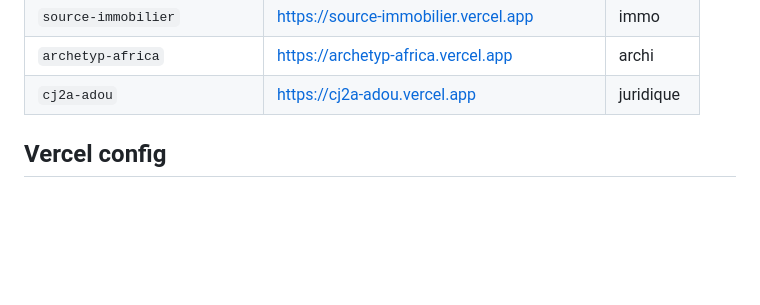
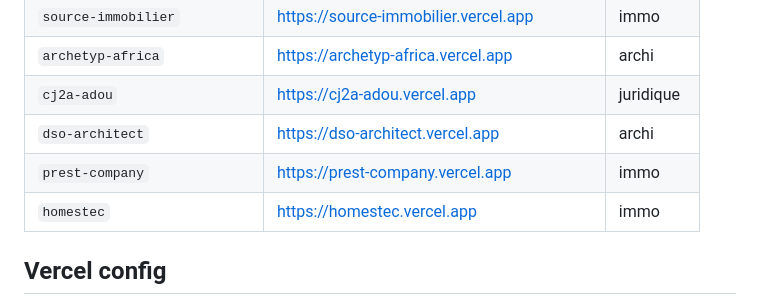
Before and after one commit to kamfal667/AGENCE-APRIMMO, a Markdown page: CLAUDE.md, the part around the change. Rendered like a GitHub page; blank space fills up the shorter version.

Commit message:
docs: ajout homestec dans prospects déployés
Co-Authored-By: Claude Sonnet 4.6 <noreply@anthropic.com>

```diff
--- a/CLAUDE.md
+++ b/CLAUDE.md
@@ -124,6 +124,9 @@ Un seul bloc à modifier — le JS propage les valeurs partout automatiquement.
 | `source-immobilier` | https://source-immobilier.vercel.app | immo |
 | `archetyp-africa` | https://archetyp-africa.vercel.app | archi |
 | `cj2a-adou` | https://cj2a-adou.vercel.app | juridique |
+| `dso-architect` | https://dso-architect.vercel.app | archi |
+| `prest-company` | https://prest-company.vercel.app | immo |
+| `homestec` | https://homestec.vercel.app | immo |
 
 ## Vercel config
 
```
